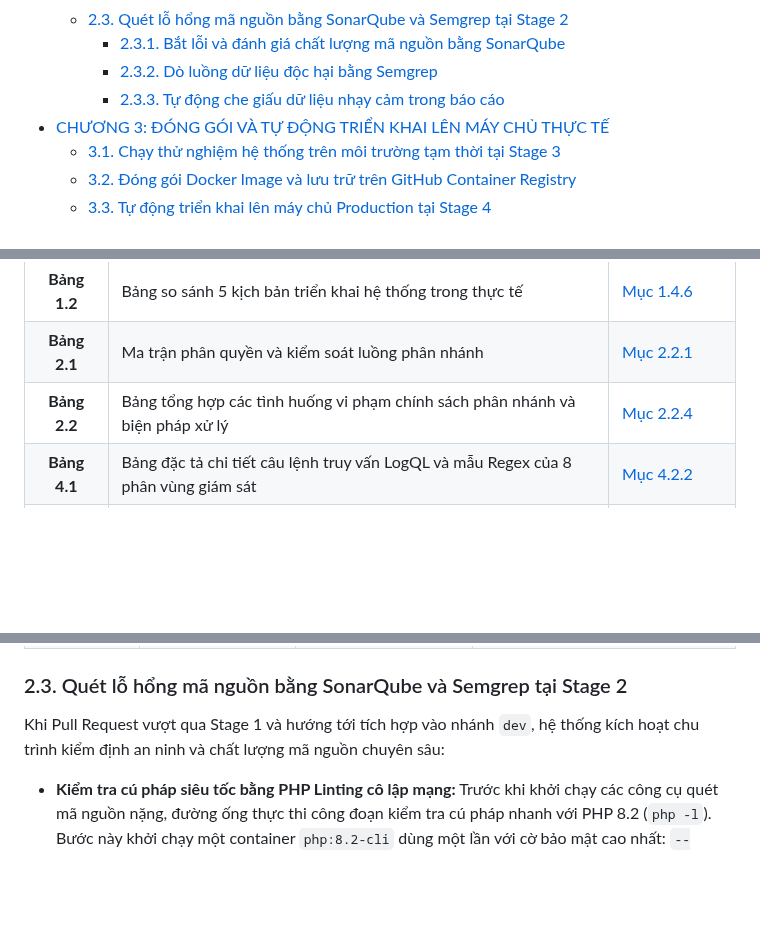
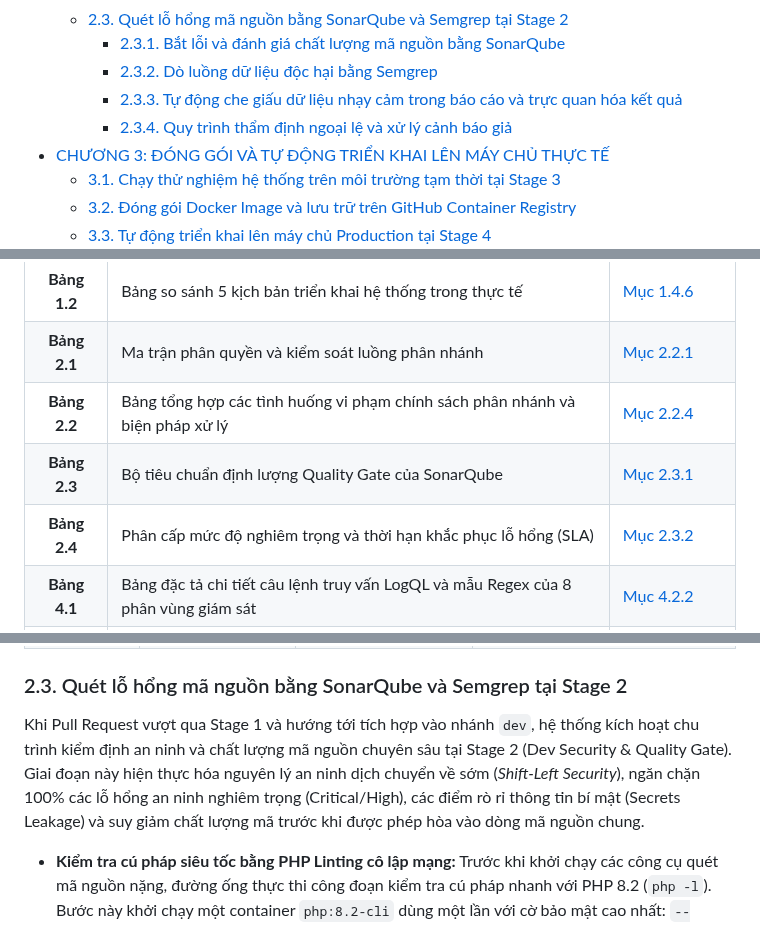
Before and after one commit to wtfwhoyouare/PTIT-DevOps-SonarQube, a Markdown page: docs/05-Báo cáo bài tập lớn DevSecOps.md, 3 parts joined by grey strips. GitHub-like rendering; blank space fills up the shorter version.

```diff
--- a/docs/05-Báo cáo bài tập lớn DevSecOps.md
+++ b/docs/05-Báo cáo bài tập lớn DevSecOps.md
@@ -58,7 +58,8 @@
   - [2.3. Quét lỗ hổng mã nguồn bằng SonarQube và Semgrep tại Stage 2](#23-quét-lỗ-hổng-mã-nguồn-bằng-sonarqube-và-semgrep-tại-stage-2)
     - [2.3.1. Bắt lỗi và đánh giá chất lượng mã nguồn bằng SonarQube](#231-bắt-lỗi-và-đánh-giá-chất-lượng-mã-nguồn-bằng-sonarqube)
     - [2.3.2. Dò luồng dữ liệu độc hại bằng Semgrep](#232-dò-luồng-dữ-liệu-độc-hại-bằng-semgrep)
-    - [2.3.3. Tự động che giấu dữ liệu nhạy cảm trong báo cáo](#233-tự-động-che-giấu-dữ-liệu-nhạy-cảm-trong-báo-cáo)
+    - [2.3.3. Tự động che giấu dữ liệu nhạy cảm trong báo cáo và trực quan hóa kết quả](#233-tự-động-che-giấu-dữ-liệu-nhạy-cảm-trong-báo-cáo-và-trực-quan-hóa-kết-quả)
+    - [2.3.4. Quy trình thẩm định ngoại lệ và xử lý cảnh báo giả](#234-quy-trình-thẩm-định-ngoại-lệ-và-xử-lý-cảnh-báo-giả)
 - [CHƯƠNG 3: ĐÓNG GÓI VÀ TỰ ĐỘNG TRIỂN KHAI LÊN MÁY CHỦ THỰC TẾ](#chương-3-đóng-gói-và-tự-động-triển-khai-lên-máy-chủ-thực-tế)
   - [3.1. Chạy thử nghiệm hệ thống trên môi trường tạm thời tại Stage 3](#31-chạy-thử-nghiệm-hệ-thống-trên-môi-trường-tạm-thời-tại-stage-3)
   - [3.2. Đóng gói Docker Image và lưu trữ trên GitHub Container Registry](#32-đóng-gói-docker-image-và-lưu-trữ-trên-github-container-registry)
@@ -136,6 +137,8 @@
 | **Bảng 1.2** | Bảng so sánh 5 kịch bản triển khai hệ thống trong thực tế | [Mục 1.4.6](#146-bảng-so-sánh-5-kịch-bản-triển-khai) |
 | **Bảng 2.1** | Ma trận phân quyền và kiểm soát luồng phân nhánh | [Mục 2.2.1](#bảng-21-ma-trận-phân-quyền-và-kiểm-soát-luồng-phân-nhánh) |
 | **Bảng 2.2** | Bảng tổng hợp các tình huống vi phạm chính sách phân nhánh và biện pháp xử lý | [Mục 2.2.4](#bảng-22-bảng-tổng-hợp-các-tình-huống-vi-phạm-chính-sách-và-biện-pháp-xử-lý) |
+| **Bảng 2.3** | Bộ tiêu chuẩn định lượng Quality Gate của SonarQube | [Mục 2.3.1](#bảng-23-bộ-tiêu-chuẩn-định-lượng-quality-gate-của-sonarqube) |
+| **Bảng 2.4** | Phân cấp mức độ nghiêm trọng và thời hạn khắc phục lỗ hổng (SLA) | [Mục 2.3.2](#bảng-24-phân-cấp-mức-độ-nghiêm-trọng-và-thời-hạn-khắc-phục-lỗ-hổng-sla) |
 | **Bảng 4.1** | Bảng đặc tả chi tiết câu lệnh truy vấn LogQL và mẫu Regex của 8 phân vùng giám sát | [Mục 4.2.2](#bảng-đặc-tả-chi-tiết-câu-lệnh-truy-vấn-logql-và-mẫu-regex-của-8-phân-vùng-giám-sát) |
 | **Bảng 5.1** | Bảng tổng hợp đối chiếu 5 vấn đề an toàn ứng dụng của 5 thành viên | [Mục 5.1](#bảng-tổng-hợp-đối-chiếu-5-vấn-đề-an-toàn-ứng-dụng-của-5-thành-viên) |
 | **Bảng 5.2** | Bảng tổng hợp đối chiếu 14 kịch bản thực tế và hiệu quả phát hiện qua Log | [Mục 5.4.5](#545-bảng-tổng-hợp-đối-chiếu-14-kịch-bản-thực-tế) |
@@ -724,7 +727,7 @@ Không chỉ dừng lại ở việc kiểm tra tiêu đề Pull Request, `ci/po
 
 ### 2.3. Quét lỗ hổng mã nguồn bằng SonarQube và Semgrep tại Stage 2
 
-Khi Pull Request vượt qua Stage 1 và hướng tới tích hợp vào nhánh `dev`, hệ thống kích hoạt chu trình kiểm định an ninh và chất lượng mã nguồn chuyên sâu:
+Khi Pull Request vượt qua Stage 1 và hướng tới tích hợp vào nhánh `dev`, hệ thống kích hoạt chu trình kiểm định an ninh và chất lượng mã nguồn chuyên sâu tại Stage 2 (Dev Security & Quality Gate). Giai đoạn này hiện thực hóa nguyên lý an ninh dịch chuyển về sớm (*Shift-Left Security*), ngăn chặn 100% các lỗ hổng an ninh nghiêm trọng (Critical/High), các điểm rò rỉ thông tin bí mật (Secrets Leakage) và suy giảm chất lượng mã trước khi được phép hòa vào dòng mã nguồn chung.
 
 * **Kiểm tra cú pháp siêu tốc bằng PHP Linting cô lập mạng:**
   Trước khi khởi chạy các công cụ quét mã nguồn nặng, đường ống thực thi công đoạn kiểm tra cú pháp nhanh với PHP 8.2 (`php -l`). Bước này khởi chạy một container `php:8.2-cli` dùng một lần với cờ bảo mật cao nhất: `--network none` (ngắt toàn bộ kết nối mạng để triệt tiêu hoàn toàn nguy cơ rò rỉ dữ liệu hoặc gọi lệnh mạng ngoài ý muốn) và `--mount readonly` (gắn mã nguồn ở chế độ chỉ đọc, cấm chỉnh sửa tệp tin). Lệnh thực thi:
```
Also changed, not shown: other parts of docs/05-Báo cáo bài tập lớn DevSecOps.md (+51 -22 lines).
